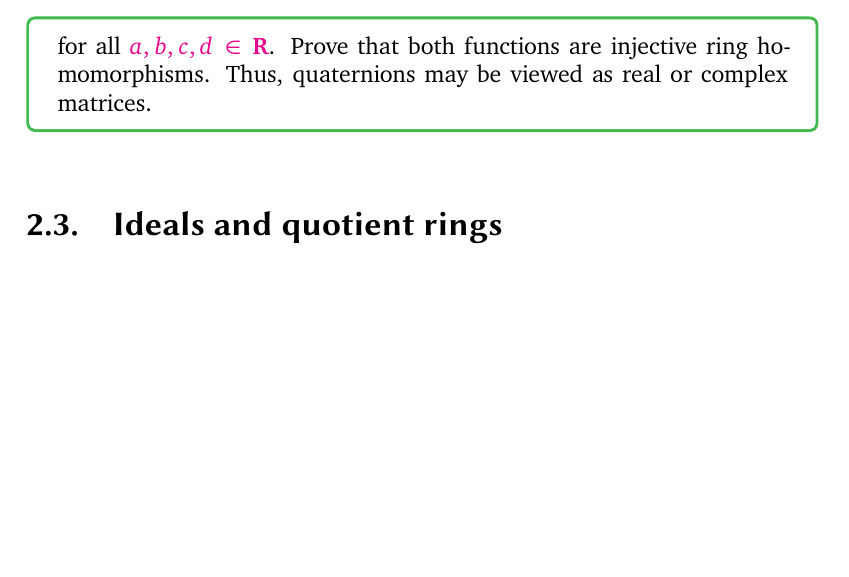
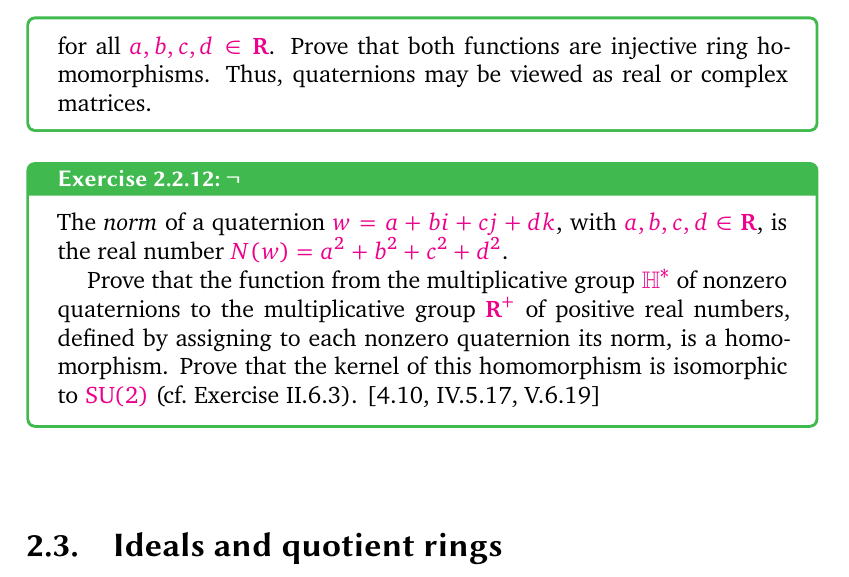
Before and after one commit to kvanvels/algebra_0, a LaTeX thesis (master.tex, which reads chapters/rings.tex): part of page 63 of 67, cut so that both start at the same text, the shorter picture padded with empty space. Compiled offline with XeLaTeX; a missing font is replaced by an installed copy or a similar font.

Commit message:
rings: convert §2 Exercise 2.5 (quaternion norm)

```diff
--- a/chapters/rings.tex
+++ b/chapters/rings.tex
@@ -867,15 +867,11 @@ and $\mu_1 = \operatorname{id}_R$. That is, $\mu$ would in fact be a ring homomo
   \]
   for all $a, b, c, d \in \R$. Prove that both functions are injective ring homomorphisms. Thus, quaternions may be viewed as real or complex matrices.
 \end{exer}
-% 2.5. \lnot  The norm of a quaternion w = a + bi + cj + dk, with a, b, c, d \in
-% R, is the
-% real number N (w) = a2 + b2 + c2 + d2 .
-% Prove that the function from the multiplicative group H\ast  of nonzero
-% quaternions
-% to the multiplicative group R+ of positive real numbers, defined by assigning to
-% each nonzero quaternion its norm, is a homomorphism. Prove that the kernel of
-% this homomorphism is isomorphic to SU(2) (cf. Exercise II.6.3). [4.10, IV.5.17,
-% V.6.19]
+\begin{exer}{\lnot}{}
+  The \emph{norm} of a quaternion $w = a + bi + cj + dk$, with $a, b, c, d \in \R$, is the real number $N(w) = a^2 + b^2 + c^2 + d^2$.
+
+  Prove that the function from the multiplicative group $\mathbb{H}^*$ of nonzero quaternions to the multiplicative group $\R^+$ of positive real numbers, defined by assigning to each nonzero quaternion its norm, is a homomorphism. Prove that the kernel of this homomorphism is isomorphic to $\mathrm{SU}(2)$ (cf.\ Exercise~II.6.3). [4.10, IV.5.17, V.6.19]
+\end{exer}
 % 2.6. ? Verify the `extension property' of polynomial rings, stated in Example
 % 2.3.
 % [\S{}2.2]
```
